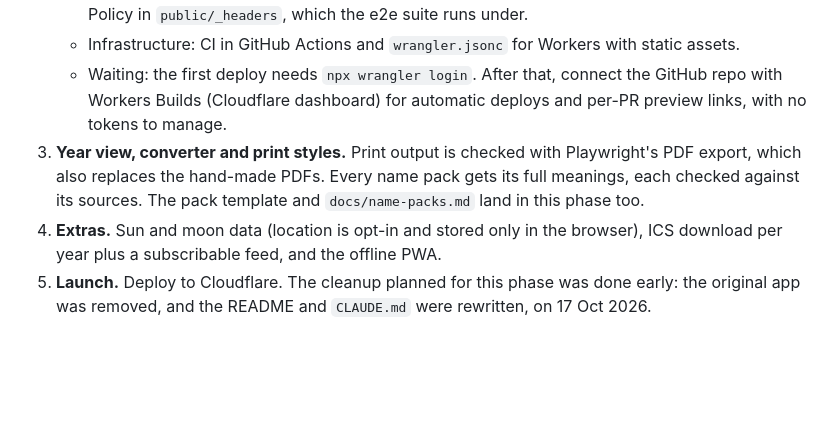
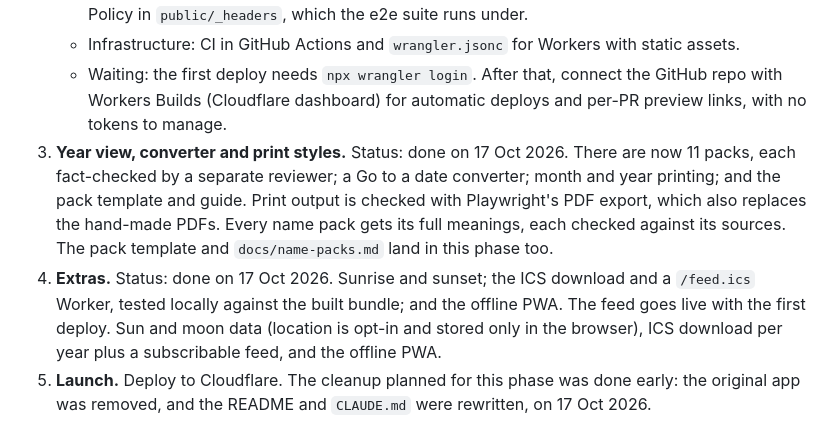
Before and after one commit to tomgould/solar-calendar, a Markdown page: docs/redesign.md, the part around the change. Rendered like a GitHub page; blank space fills up the shorter version.

```diff
--- a/docs/redesign.md
+++ b/docs/redesign.md
@@ -401,8 +401,8 @@ Each month has:
    - Checks: axe accessibility tests (WCAG 2.2 AA, light and dark) and a strict Content-Security-Policy in `public/_headers`, which the e2e suite runs under.
    - Infrastructure: CI in GitHub Actions and `wrangler.jsonc` for Workers with static assets.
    - Waiting: the first deploy needs `npx wrangler login`. After that, connect the GitHub repo with Workers Builds (Cloudflare dashboard) for automatic deploys and per-PR preview links, with no tokens to manage.
-3. **Year view, converter and print styles.** Print output is checked with Playwright's PDF export, which also replaces the hand-made PDFs. Every name pack gets its full meanings, each checked against its sources. The pack template and `docs/name-packs.md` land in this phase too.
-4. **Extras.** Sun and moon data (location is opt-in and stored only in the browser), ICS download per year plus a subscribable feed, and the offline PWA.
+3. **Year view, converter and print styles.** Status: done on 17 Oct 2026. There are now 11 packs, each fact-checked by a separate reviewer; a Go to a date converter; month and year printing; and the pack template and guide. Print output is checked with Playwright's PDF export, which also replaces the hand-made PDFs. Every name pack gets its full meanings, each checked against its sources. The pack template and `docs/name-packs.md` land in this phase too.
+4. **Extras.** Status: done on 17 Oct 2026. Sunrise and sunset; the ICS download and a `/feed.ics` Worker, tested locally against the built bundle; and the offline PWA. The feed goes live with the first deploy. Sun and moon data (location is opt-in and stored only in the browser), ICS download per year plus a subscribable feed, and the offline PWA.
 5. **Launch.** Deploy to Cloudflare. The cleanup planned for this phase was done early: the original app was removed, and the README and `CLAUDE.md` were rewritten, on 17 Oct 2026.
 
 ## 6. Hosting
```
Also changed, not shown: CLAUDE.md (+16 -2 lines), README.md (+9 -3 lines).
